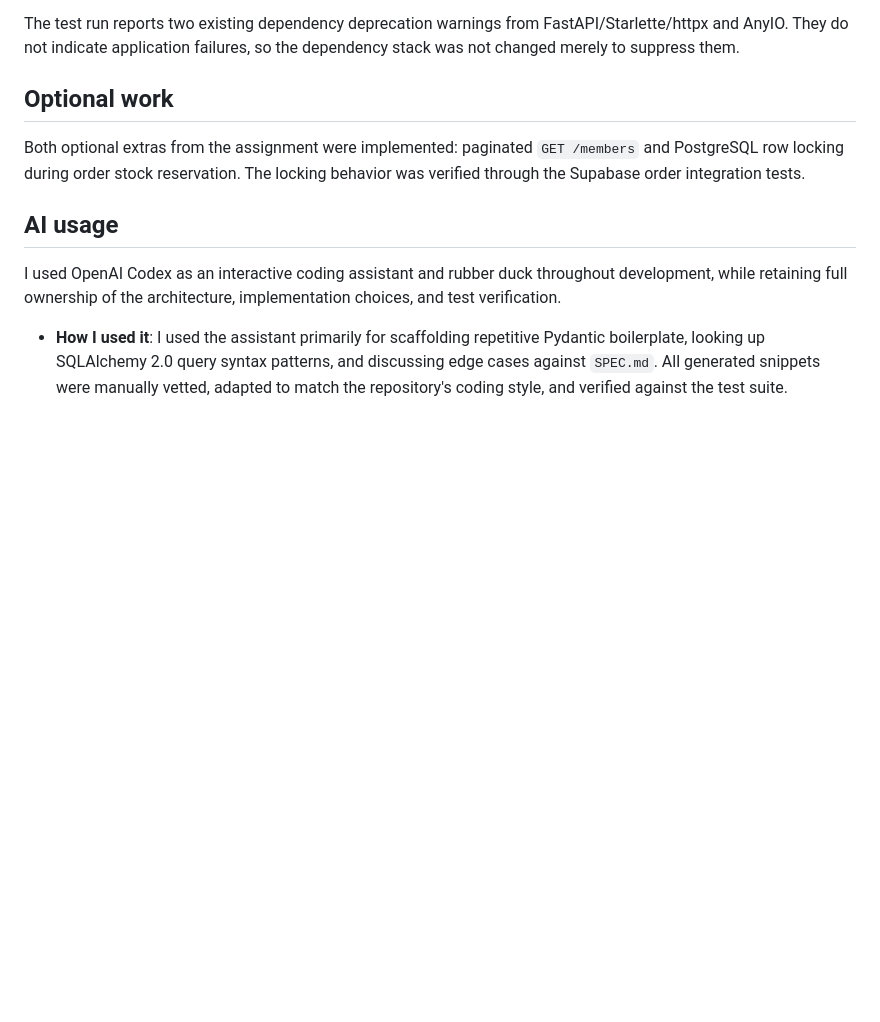
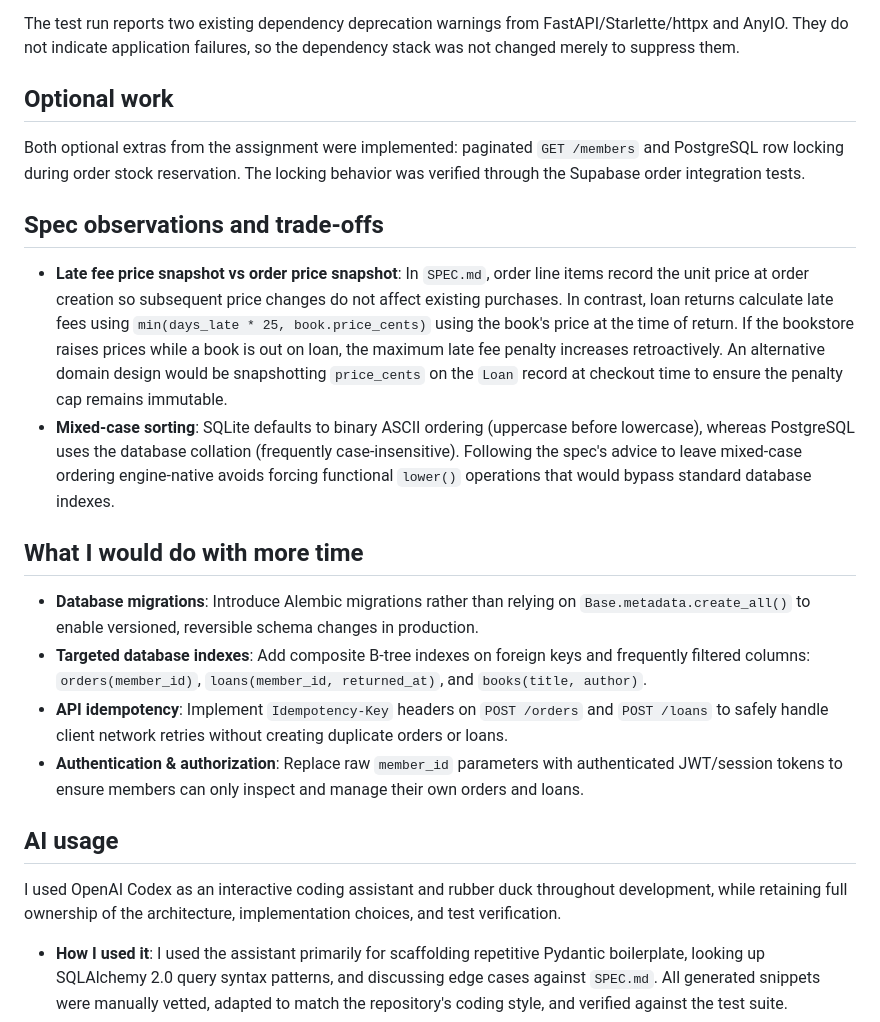
Before and after one commit to thedevanshshukla/merkle-Science, a Markdown page: NOTES.md, the part around the change. GitHub-like rendering; blank space fills up the shorter version.

Commit message:
Document spec trade-offs and future production improvements in NOTES.md

```diff
--- a/NOTES.md
+++ b/NOTES.md
@@ -38,6 +38,18 @@ The test run reports two existing dependency deprecation warnings from FastAPI/S
 
 Both optional extras from the assignment were implemented: paginated `GET /members` and PostgreSQL row locking during order stock reservation. The locking behavior was verified through the Supabase order integration tests.
 
+## Spec observations and trade-offs
+
+- **Late fee price snapshot vs order price snapshot**: In `SPEC.md`, order line items record the unit price at order creation so subsequent price changes do not affect existing purchases. In contrast, loan returns calculate late fees using `min(days_late * 25, book.price_cents)` using the book's price at the time of return. If the bookstore raises prices while a book is out on loan, the maximum late fee penalty increases retroactively. An alternative domain design would be snapshotting `price_cents` on the `Loan` record at checkout time to ensure the penalty cap remains immutable.
+- **Mixed-case sorting**: SQLite defaults to binary ASCII ordering (uppercase before lowercase), whereas PostgreSQL uses the database collation (frequently case-insensitive). Following the spec's advice to leave mixed-case ordering engine-native avoids forcing functional `lower()` operations that would bypass standard database indexes.
+
+## What I would do with more time
+
+- **Database migrations**: Introduce Alembic migrations rather than relying on `Base.metadata.create_all()` to enable versioned, reversible schema changes in production.
+- **Targeted database indexes**: Add composite B-tree indexes on foreign keys and frequently filtered columns: `orders(member_id)`, `loans(member_id, returned_at)`, and `books(title, author)`.
+- **API idempotency**: Implement `Idempotency-Key` headers on `POST /orders` and `POST /loans` to safely handle client network retries without creating duplicate orders or loans.
+- **Authentication & authorization**: Replace raw `member_id` parameters with authenticated JWT/session tokens to ensure members can only inspect and manage their own orders and loans.
+
 ## AI usage
 
 I used OpenAI Codex as an interactive coding assistant and rubber duck throughout development, while retaining full ownership of the architecture, implementation choices, and test verification.
```
